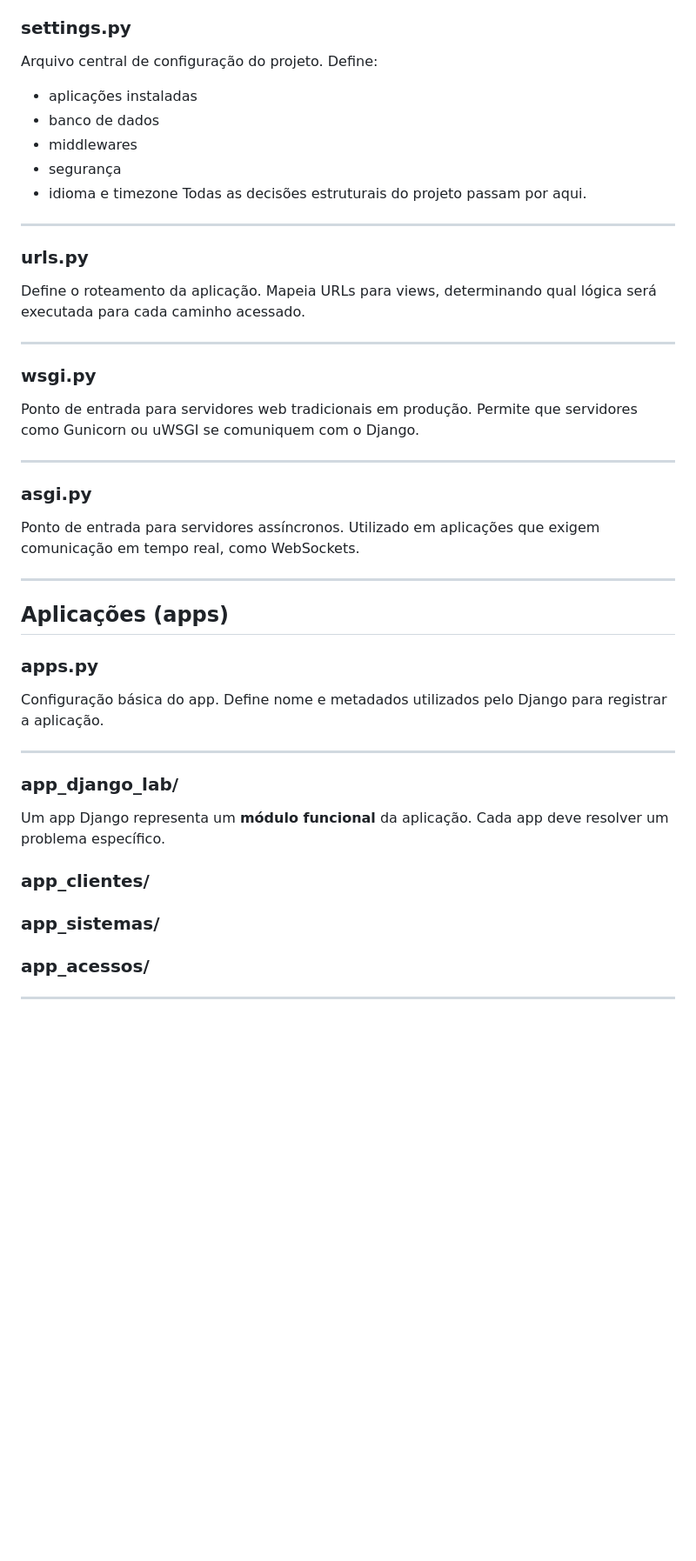
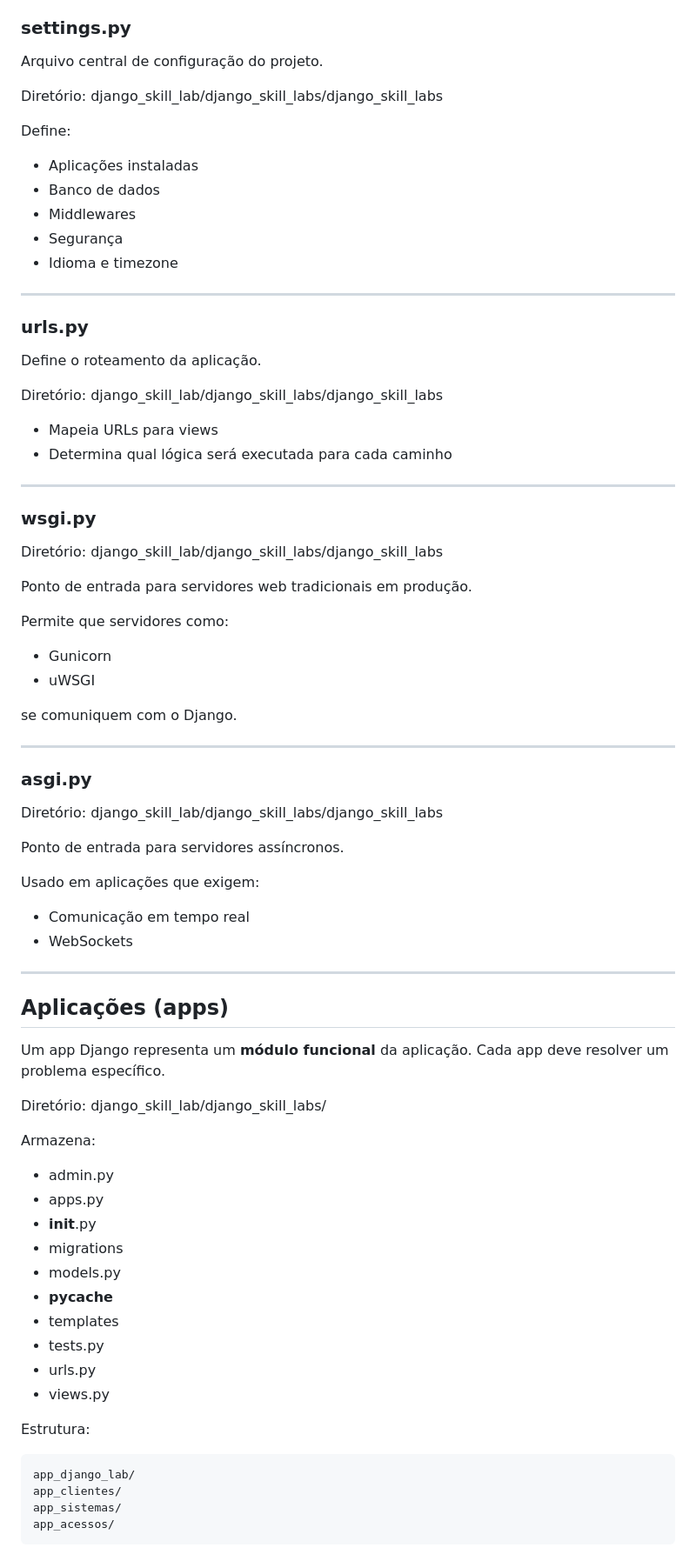
Before and after one commit to Ravine28/django_skill_lab, a Markdown page: README.md, the part around one of its changes. Shown at 87% size. Drawn GitHub-style; blank space fills up the shorter version.

````diff
--- a/README.md
+++ b/README.md
@@ -58,45 +83,82 @@ Ele não contém regras de negócio.
 Arquivo central de configuração do projeto.
+
+Diretório: django_skill_lab/django_skill_labs/django_skill_labs
+
 Define:
-- aplicações instaladas
-- banco de dados
-- middlewares
-- segurança
-- idioma e timezone
-Todas as decisões estruturais do projeto passam por aqui.
+
+* Aplicações instaladas
+* Banco de dados
+* Middlewares
+* Segurança
+* Idioma e timezone
 
 ---
 
 ### urls.py
+
 Define o roteamento da aplicação.
-Mapeia URLs para views, determinando qual lógica será executada para cada caminho acessado.
+
+Diretório: django_skill_lab/django_skill_labs/django_skill_labs
+
+* Mapeia URLs para views
+* Determina qual lógica será executada para cada caminho
 
 ---
 
 ### wsgi.py
+
+Diretório: django_skill_lab/django_skill_labs/django_skill_labs
+
 Ponto de entrada para servidores web tradicionais em produção.
-Permite que servidores como Gunicorn ou uWSGI se comuniquem com o Django.
+
+Permite que servidores como:
+
+* Gunicorn
+* uWSGI
+
+se comuniquem com o Django.
 
 ---
 
 ### asgi.py
+
+Diretório: django_skill_lab/django_skill_labs/django_skill_labs
+
 Ponto de entrada para servidores assíncronos.
-Utilizado em aplicações que exigem comunicação em tempo real, como WebSockets.
+
+Usado em aplicações que exigem:
+
+* Comunicação em tempo real
+* WebSockets
 
 ---
 
 ## Aplicações (apps)
-### apps.py
-Configuração básica do app.
-Define nome e metadados utilizados pelo Django para registrar a aplicação.
 
----
-
-### app_django_lab/
 Um app Django representa um **módulo funcional** da aplicação.
 Cada app deve resolver um problema específico.
 
-### app_clientes/
+Diretório: django_skill_lab/django_skill_labs/
 
-### app_sistemas/
+Armazena:
 
-### app_acessos/
+* admin.py
+* apps.py
+* __init__.py
+* migrations
+* models.py
+* __pycache__
+* templates
+* tests.py
+* urls.py
+* views.py
+
+Estrutura:
+
+```
+app_django_lab/
+app_clientes/
+app_sistemas/
+app_acessos/
+```
+
````
Also changed, not shown: other parts of README.md (+212 -70 lines).
